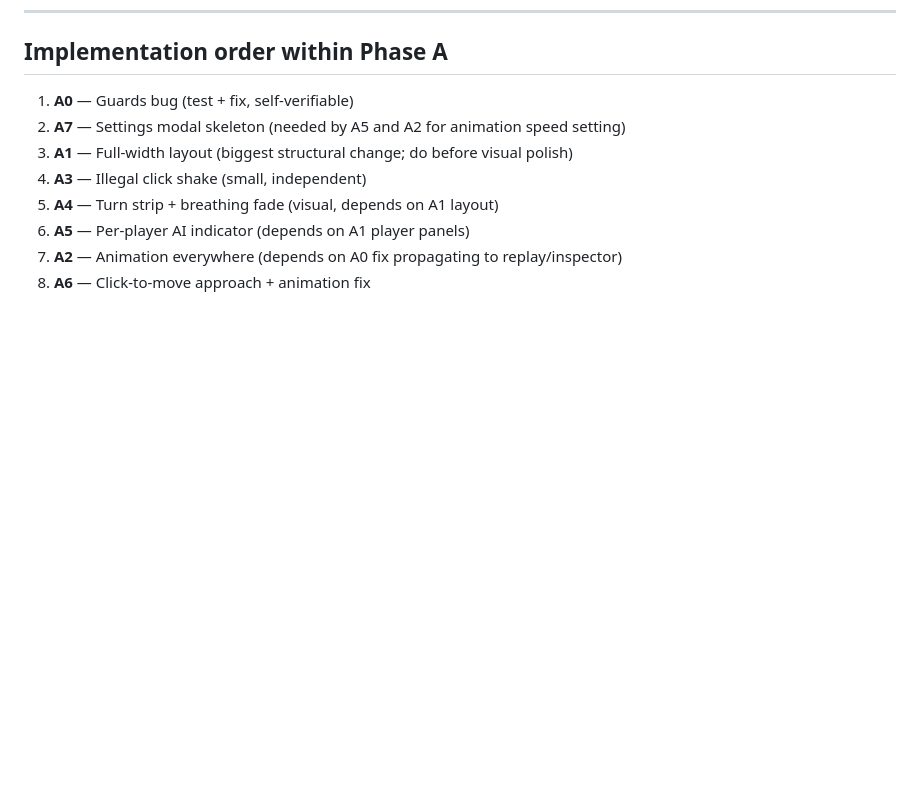
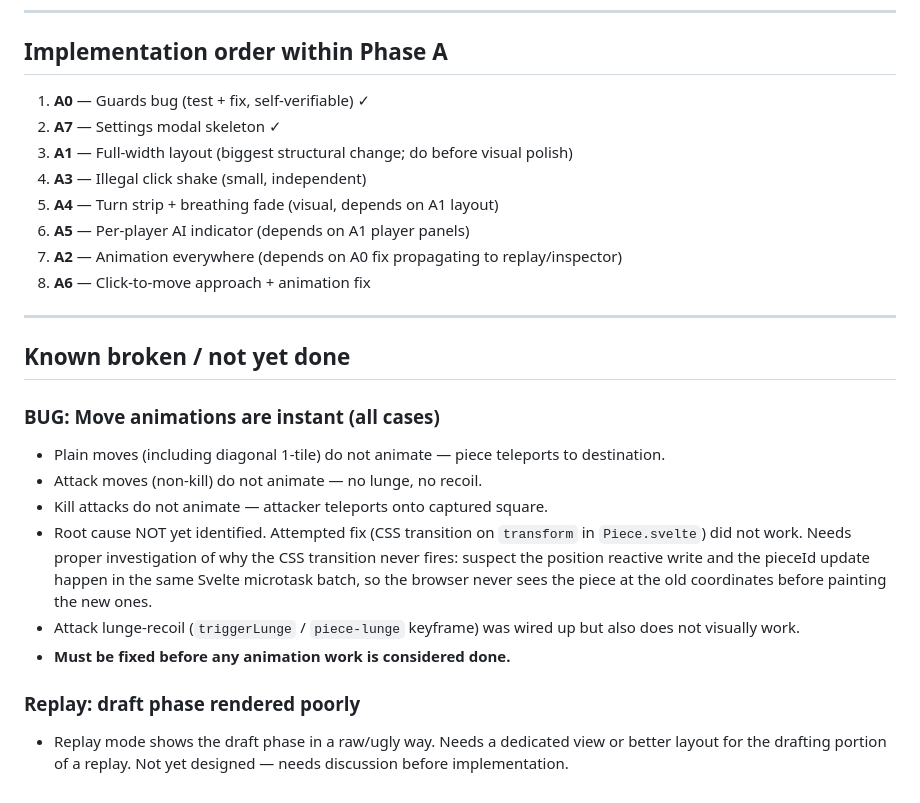
Before and after one commit to lultoni/board-game-project, a Markdown page: .claude/ui-ux-improvement-plan.md, the part around the change. Rendered like a GitHub page; blank space fills up the shorter version.

Commit message:
plan: document broken move animations + replay draft view

```diff
--- a/.claude/ui-ux-improvement-plan.md
+++ b/.claude/ui-ux-improvement-plan.md
@@ -158,11 +158,26 @@ A structured improvement plan for the game's frontend. Built by auditing current
 
 ## Implementation order within Phase A
 
-1. **A0** — Guards bug (test + fix, self-verifiable)
-2. **A7** — Settings modal skeleton (needed by A5 and A2 for animation speed setting)
+1. **A0** — Guards bug (test + fix, self-verifiable) ✓
+2. **A7** — Settings modal skeleton ✓
 3. **A1** — Full-width layout (biggest structural change; do before visual polish)
 4. **A3** — Illegal click shake (small, independent)
 5. **A4** — Turn strip + breathing fade (visual, depends on A1 layout)
 6. **A5** — Per-player AI indicator (depends on A1 player panels)
 7. **A2** — Animation everywhere (depends on A0 fix propagating to replay/inspector)
 8. **A6** — Click-to-move approach + animation fix
+
+---
+
+## Known broken / not yet done
+
+### BUG: Move animations are instant (all cases)
+- Plain moves (including diagonal 1-tile) do not animate — piece teleports to destination.
+- Attack moves (non-kill) do not animate — no lunge, no recoil.
+- Kill attacks do not animate — attacker teleports onto captured square.
+- Root cause NOT yet identified. Attempted fix (CSS transition on `transform` in `Piece.svelte`) did not work. Needs proper investigation of why the CSS transition never fires: suspect the position reactive write and the pieceId update happen in the same Svelte microtask batch, so the browser never sees the piece at the old coordinates before painting the new ones.
+- Attack lunge-recoil (`triggerLunge` / `piece-lunge` keyframe) was wired up but also does not visually work.
+- **Must be fixed before any animation work is considered done.**
+
+### Replay: draft phase rendered poorly
+- Replay mode shows the draft phase in a raw/ugly way. Needs a dedicated view or better layout for the drafting portion of a replay. Not yet designed — needs discussion before implementation.
```
